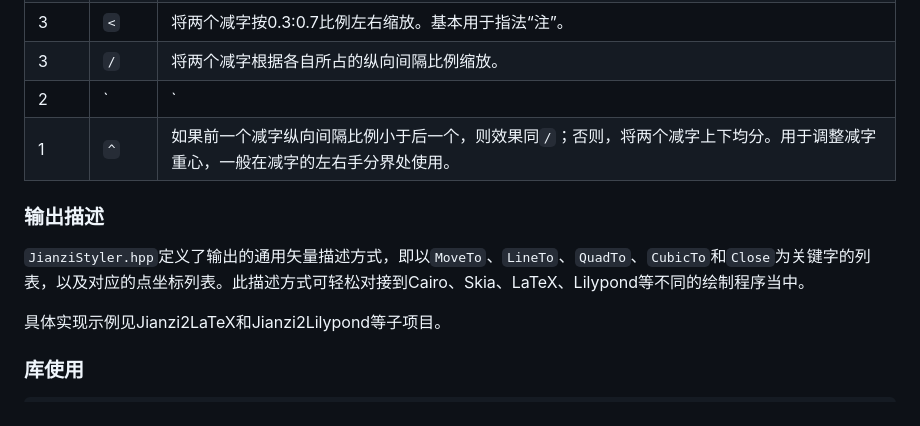
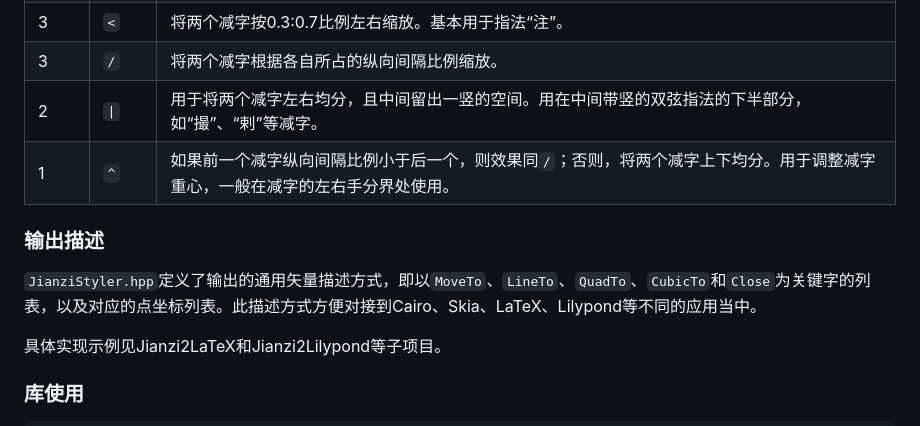
Before and after one commit to unbored/JianziNote, a Markdown page: README.md, the part around the change printed below. Rendered like a GitHub page.

Commit message:
更新Readme格式

```diff
--- a/README.md
+++ b/README.md
@@ -154,12 +154,12 @@ JianziNote项目内部统一使用以左上角为(0,0)、右下角为(1,1)的归
 | 3      | `&`    | 将两个减字左右均分。                                         |
 | 3      | `<`    | 将两个减字按0.3:0.7比例左右缩放。基本用于指法“注”。          |
 | 3      | `/`    | 将两个减字根据各自所占的纵向间隔比例缩放。                   |
-| 2      | `|`    | 用于将两个减字左右均分，且中间留出一竖的空间。用在中间带竖的双弦指法的下半部分，如“撮”、“剌”等减字。 |
+| 2      | `\|`   | 用于将两个减字左右均分，且中间留出一竖的空间。用在中间带竖的双弦指法的下半部分，如“撮”、“剌”等减字。 |
 | 1      | `^`    | 如果前一个减字纵向间隔比例小于后一个，则效果同`/`；否则，将两个减字上下均分。用于调整减字重心，一般在减字的左右手分界处使用。 |
 
 ### 输出描述
 
-`JianziStyler.hpp`定义了输出的通用矢量描述方式，即以`MoveTo`、`LineTo`、`QuadTo`、`CubicTo`和`Close`为关键字的列表，以及对应的点坐标列表。此描述方式可轻松对接到Cairo、Skia、LaTeX、Lilypond等不同的绘制程序当中。
+`JianziStyler.hpp`定义了输出的通用矢量描述方式，即以`MoveTo`、`LineTo`、`QuadTo`、`CubicTo`和`Close`为关键字的列表，以及对应的点坐标列表。此描述方式方便对接到Cairo、Skia、LaTeX、Lilypond等不同的应用当中。
 
 具体实现示例见Jianzi2LaTeX和Jianzi2Lilypond等子项目。
 
```
Also changed, not shown: other parts of README.md (+1 -1 lines).
